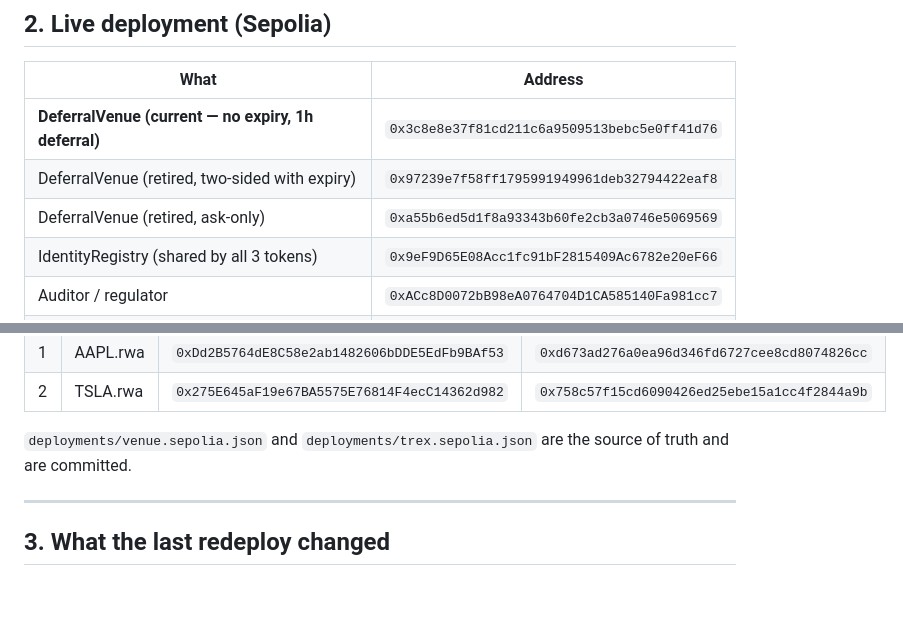
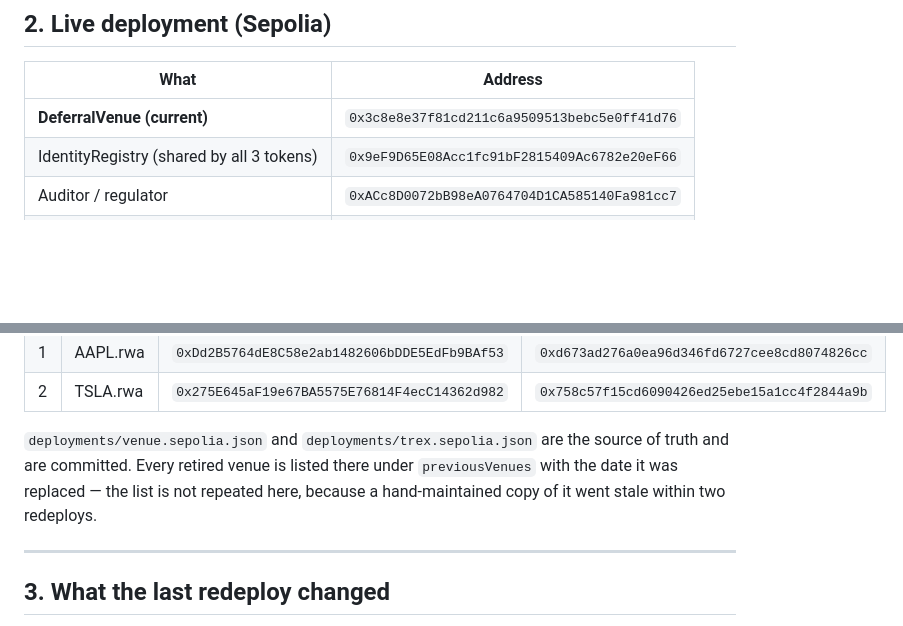
Before and after one commit to alexursol2/wtf, a Markdown page: CONTINUE.md, 2 parts joined by grey strips. Drawn GitHub-style; blank space fills up the shorter version.

Commit message:
Stop hand-maintaining the retired-venue list in CONTINUE.md
The table listed two retired venues out of five. It had gone stale within two
redeploys, which is what a hand-copied list of a thing the deploy script already
records does. It now names the current venue only and points at
deployments/venue.sepolia.json, where redeploy-venue.ts appends every retirement
with its date.

Co-Authored-By: Claude Opus 4.8 <noreply@anthropic.com>

```diff
--- a/CONTINUE.md
+++ b/CONTINUE.md
@@ -74,9 +74,7 @@ npx hardhat run scripts/fund-accounts.ts --network sepolia   # tops up from depl
 
 | What | Address |
 |---|---|
-| **DeferralVenue (current — no expiry, 1h deferral)** | `0x3c8e8e37f81cd211c6a9509513bebc5e0ff41d76` |
-| DeferralVenue (retired, two-sided with expiry) | `0x97239e7f58ff1795991949961deb32794422eaf8` |
-| DeferralVenue (retired, ask-only) | `0xa55b6ed5d1f8a93343b60fe2cb3a0746e5069569` |
+| **DeferralVenue (current)** | `0x3c8e8e37f81cd211c6a9509513bebc5e0ff41d76` |
 | IdentityRegistry (shared by all 3 tokens) | `0x9eF9D65E08Acc1fc91bF2815409Ac6782e20eF66` |
 | Auditor / regulator | `0xACc8D0072bB98eA0764704D1CA585140Fa981cc7` |
 | Cash token | `0xb956f6651ec9d7d53c89ae4fb3068988f660b4db` |
@@ -92,7 +90,9 @@ safe; reordering silently re-labels every existing order.
 | 2 | TSLA.rwa | `0x275E645aF19e67BA5575E76814F4ecC14362d982` | `0x758c57f15cd6090426ed25ebe15a1cc4f2844a9b` |
 
 `deployments/venue.sepolia.json` and `deployments/trex.sepolia.json` are the
-source of truth and are committed.
+source of truth and are committed. Every retired venue is listed there under
+`previousVenues` with the date it was replaced — the list is not repeated here,
+because a hand-maintained copy of it went stale within two redeploys.
 
 ---
 
```
